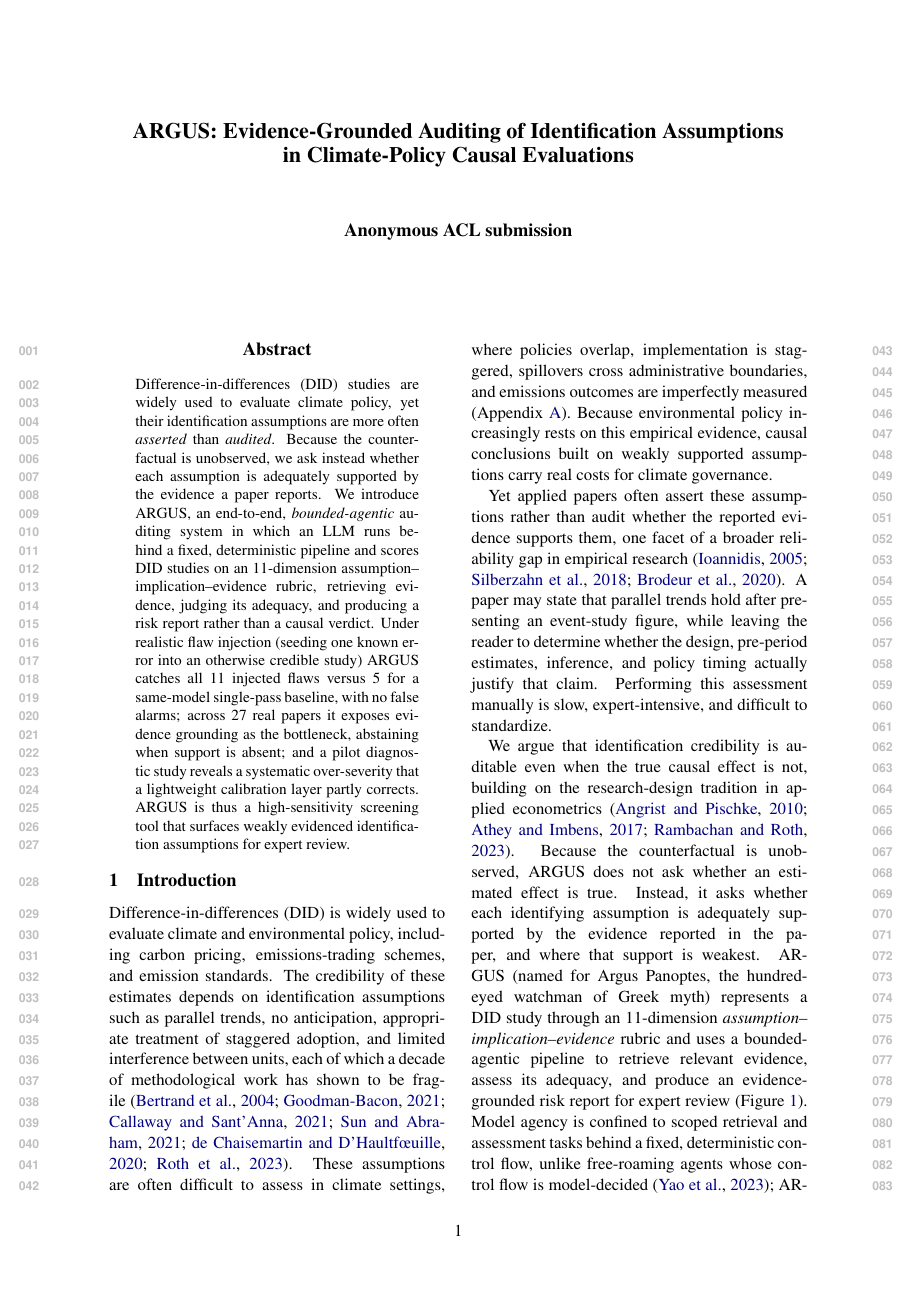
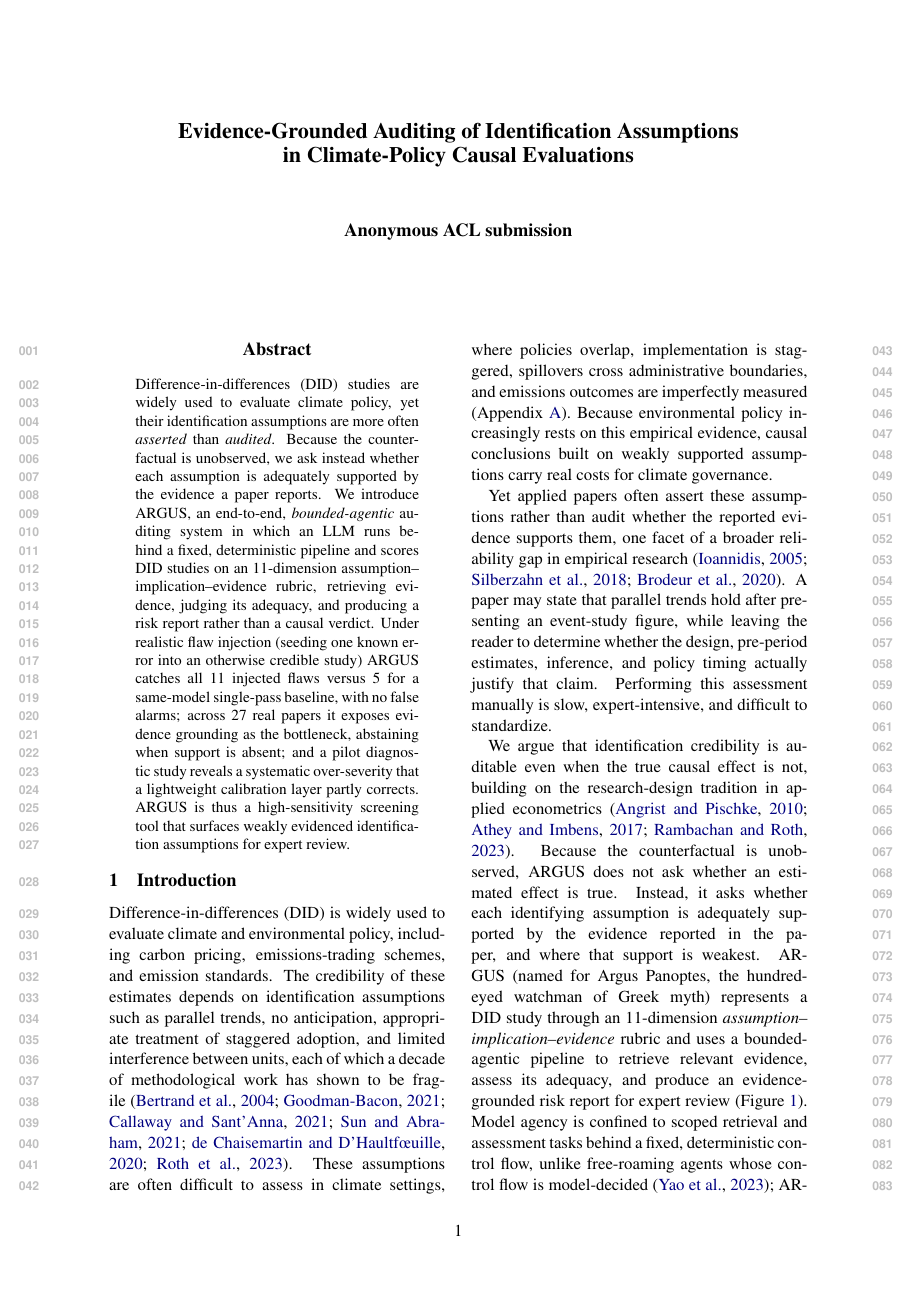
Before and after one commit to yonghongzhang-io/ARGUS, a LaTeX paper (paper_climatenlp/main.tex): page 1 of 13. Compiled offline with pdfLaTeX.

Commit message:
ClimateNLP: drop the system name from the title
"ARGUS: Evidence-Grounded Auditing..." -> "Evidence-Grounded Auditing of
Identification Assumptions in Climate-Policy Causal Evaluations".
Contribution-first title; the system name still debuts in the abstract. Also
removes a searchable linkage vector in case the ARGUS name is publicly
associated with the authors elsewhere.

```diff
--- a/paper_climatenlp/main.tex
+++ b/paper_climatenlp/main.tex
@@ -15,7 +15,7 @@
 \newcommand{\NUM}[1]{#1}   % ARGUS numbers are real (not pending); render as-is
 \newcommand{\sys}{ARGUS}
 
-\title{\sys{}: Evidence-Grounded Auditing of Identification Assumptions\\
+\title{Evidence-Grounded Auditing of Identification Assumptions\\
 in Climate-Policy Causal Evaluations}
 
 \author{Anonymous ACL submission}
```
Also changed, not shown: paper_climatenlp/main.pdf.
